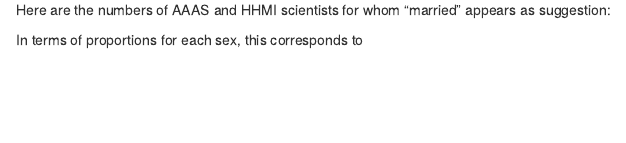
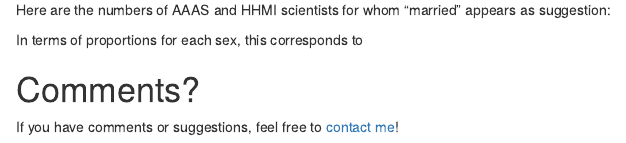
Before and after one commit to gregtyler/GoogleSuggestions, an R Markdown document (report.Rmd): the page in a window 1100 px wide, from 3600 px down before the commit and from 3620 px down after it, so that both start at the same text. Rendered offline with R 4.5, knitr and Pandoc, with nearby package versions; the code chunks are not run, so their results and figures are left out.

Commit message:
added comments section in report

````diff
--- a/report.Rmd
+++ b/report.Rmd
@@ -351,3 +351,8 @@
 par(las=1)
 barplot(dmod2, beside=FALSE, col=matrix(c(colMT, colM, colFT, colF), ncol=2), border=TRUE, legend=c("Men, TED", "other men", "Women, TED", "Other women"), ylim=c(0, 0.1), names.arg=c("Men", "Women"), main="Proportion of AAAS and HHMI scientists for whom \n'married' appears as a suggestion in a Google search", cex.main=0.85)
 ```
+
+
+# Comments?
+
+If you have comments or suggestions, feel free to [contact me](mailto:florence.debarre@normalesup.org)!
````
Also changed, not shown: report.html.
